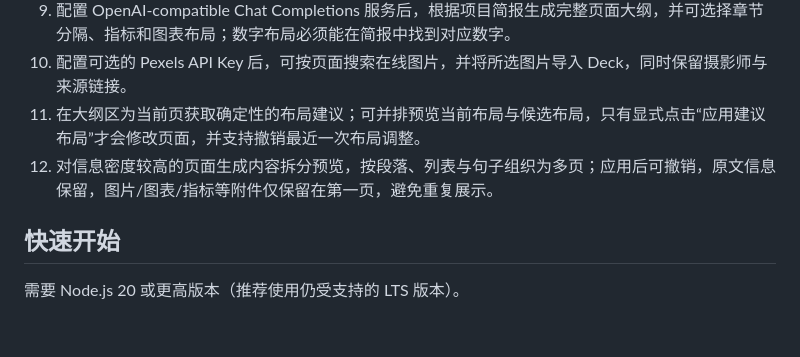
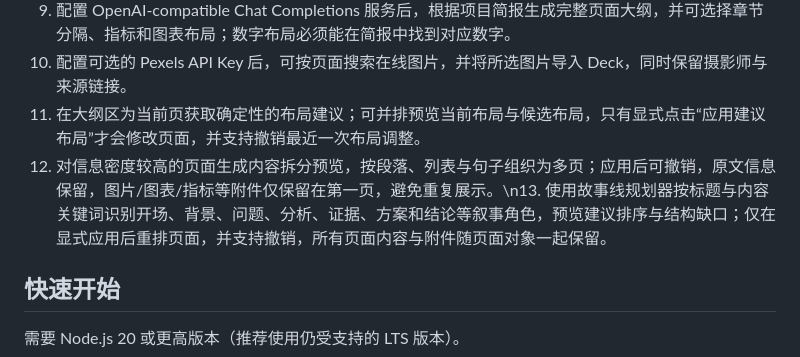
Before and after one commit to Arron-Lee-HUST/design-applications-of, a Markdown page: README.md, the part around the change. GitHub-like rendering; blank space fills up the shorter version.

Commit message:
docs: document storyline planner workflow

```diff
--- a/README.md
+++ b/README.md
@@ -15,7 +15,7 @@
 9. 配置 OpenAI-compatible Chat Completions 服务后，根据项目简报生成完整页面大纲，并可选择章节分隔、指标和图表布局；数字布局必须能在简报中找到对应数字。
 10. 配置可选的 Pexels API Key 后，可按页面搜索在线图片，并将所选图片导入 Deck，同时保留摄影师与来源链接。
 11. 在大纲区为当前页获取确定性的布局建议；可并排预览当前布局与候选布局，只有显式点击“应用建议布局”才会修改页面，并支持撤销最近一次布局调整。
-12. 对信息密度较高的页面生成内容拆分预览，按段落、列表与句子组织为多页；应用后可撤销，原文信息保留，图片/图表/指标等附件仅保留在第一页，避免重复展示。
+12. 对信息密度较高的页面生成内容拆分预览，按段落、列表与句子组织为多页；应用后可撤销，原文信息保留，图片/图表/指标等附件仅保留在第一页，避免重复展示。\n13. 使用故事线规划器按标题与内容关键词识别开场、背景、问题、分析、证据、方案和结论等叙事角色，预览建议排序与结构缺口；仅在显式应用后重排页面，并支持撤销，所有页面内容与附件随页面对象一起保留。
 
 ## 快速开始
 
```
